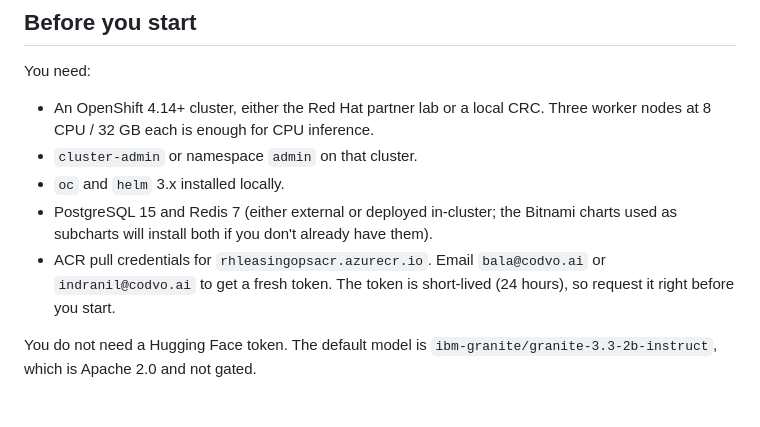
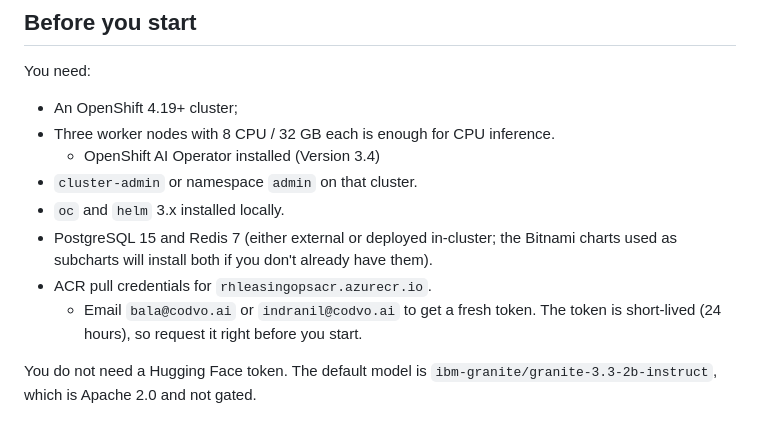
Before and after one commit to rh-ai-quickstart/Agentic-Lease-Management-and-Reconciliation-with-Codvo, a Markdown page: README.md, the part around the change. Rendered like a GitHub page.

Commit message:
Update README.md
Update requirements

```diff
--- a/README.md
+++ b/README.md
@@ -17,11 +17,14 @@ Stack:
 
 You need:
 
-- An OpenShift 4.14+ cluster, either the Red Hat partner lab or a local CRC. Three worker nodes at 8 CPU / 32 GB each is enough for CPU inference.
+- An OpenShift 4.19+ cluster;
+- Three worker nodes with 8 CPU / 32 GB each is enough for CPU inference.
+  - OpenShift AI Operator installed (Version 3.4)
 - `cluster-admin` or namespace `admin` on that cluster.
 - `oc` and `helm` 3.x installed locally.
 - PostgreSQL 15 and Redis 7 (either external or deployed in-cluster; the Bitnami charts used as subcharts will install both if you don't already have them).
-- ACR pull credentials for `rhleasingopsacr.azurecr.io`. Email `bala@codvo.ai` or `indranil@codvo.ai` to get a fresh token. The token is short-lived (24 hours), so request it right before you start.
+- ACR pull credentials for `rhleasingopsacr.azurecr.io`.
+  - Email `bala@codvo.ai` or `indranil@codvo.ai` to get a fresh token. The token is short-lived (24 hours), so request it right before you start.
 
 You do not need a Hugging Face token. The default model is `ibm-granite/granite-3.3-2b-instruct`, which is Apache 2.0 and not gated.
 
```
